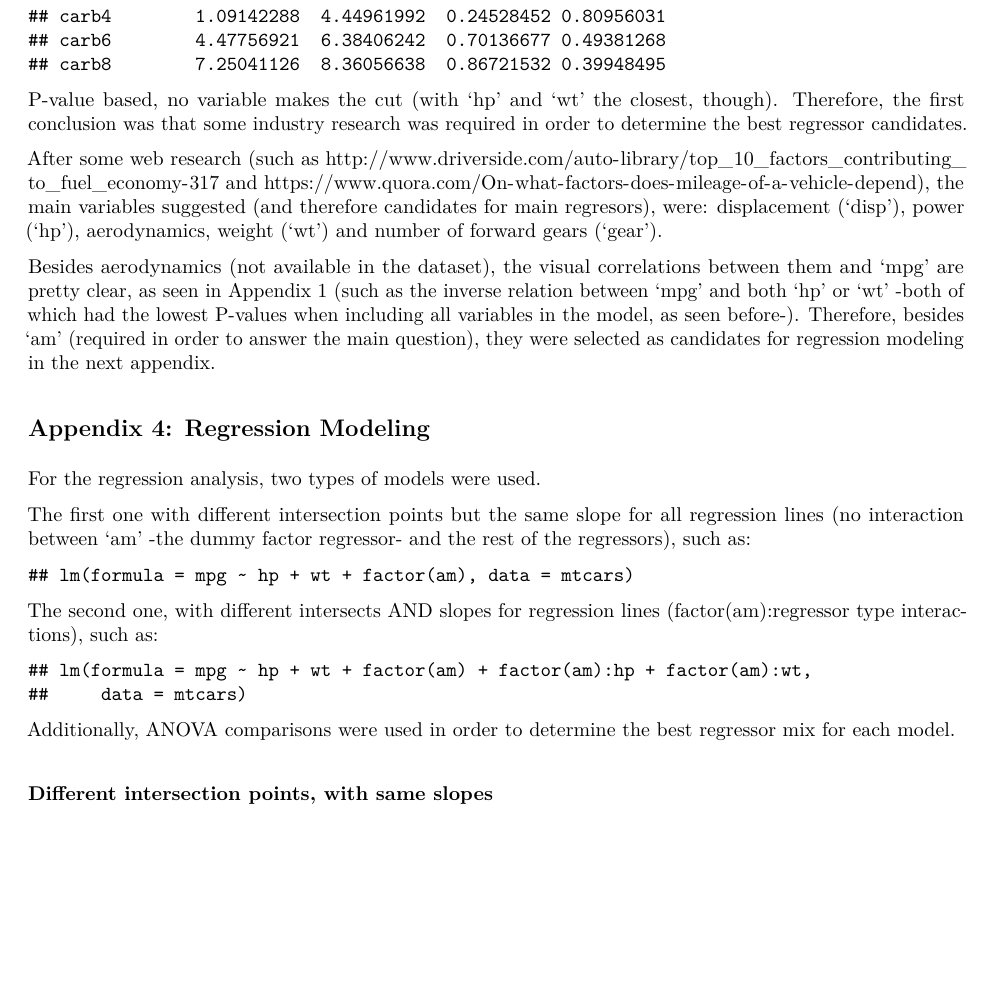
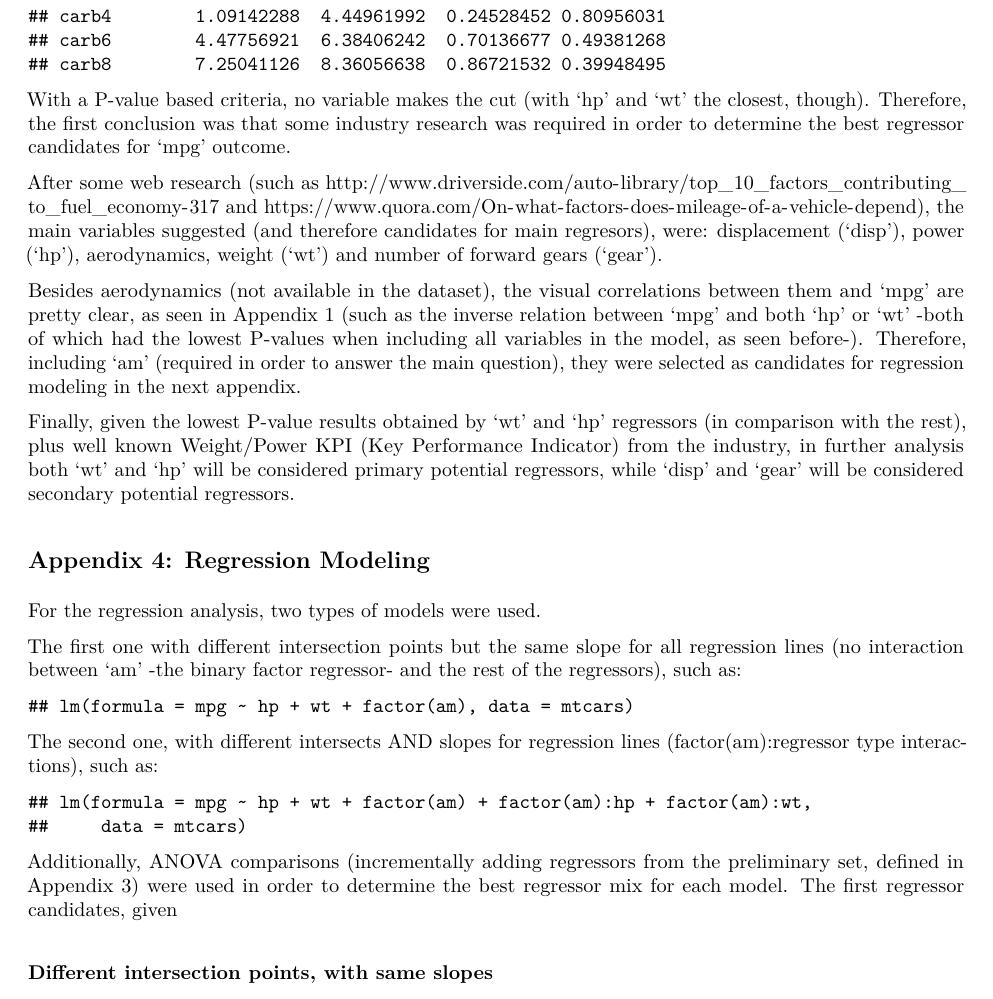
Before and after one commit to aleosorio/Coursera_Regression-Models_Course-Project, an R Markdown document (RM_CourseProject.Rmd): part of page 3 of 3, cut so that both start at the same text, the shorter picture padded with empty space. The pictures show the output file RM_CourseProject.pdf that the author committed with the source.

Commit message:
Further regressor candidates' analysis

````diff
--- a/RM_CourseProject.Rmd
+++ b/RM_CourseProject.Rmd
@@ -57,17 +57,19 @@ summary(fitAll)$coef
 ```
 
 
-P-value based, no variable makes the cut (with 'hp' and 'wt' the closest, though). Therefore, the first conclusion was that some industry research was required in order to determine the best regressor candidates.
+With a P-value based criteria, no variable makes the cut (with 'hp' and 'wt' the closest, though). Therefore, the first conclusion was that some industry research was required in order to determine the best regressor candidates for 'mpg' outcome.
 
 After some web research (such as http://www.driverside.com/auto-library/top_10_factors_contributing_to_fuel_economy-317 and https://www.quora.com/On-what-factors-does-mileage-of-a-vehicle-depend), the main variables suggested (and therefore candidates for main regresors), were: displacement ('disp'), power ('hp'), aerodynamics, weight ('wt') and number of forward gears ('gear').
 
-Besides aerodynamics (not available in the dataset), the visual correlations between them and 'mpg' are pretty clear, as seen in Appendix 1 (such as the inverse relation between 'mpg' and  both 'hp' or 'wt' -both of which had the lowest P-values when including all variables in the model, as seen before-). Therefore, besides 'am' (required in order to answer the main question), they were selected as candidates for regression modeling in the next appendix.
+Besides aerodynamics (not available in the dataset), the visual correlations between them and 'mpg' are pretty clear, as seen in Appendix 1 (such as the inverse relation between 'mpg' and  both 'hp' or 'wt' -both of which had the lowest P-values when including all variables in the model, as seen before-). Therefore, including 'am' (required in order to answer the main question), they were selected as candidates for regression modeling in the next appendix.
+
+Finally, given the lowest P-value results obtained by 'wt' and 'hp' regressors (in comparison with the rest), plus well known Weight/Power KPI (Key Performance Indicator) from the industry, in further analysis both 'wt' and 'hp' will be considered primary potential regressors, while 'disp' and 'gear' will be considered secondary potential regressors.
 
 ## Appendix 4: Regression Modeling
 
 For the regression analysis, two types of models were used.
 
-The first one with different intersection points but the same slope for all regression lines (no interaction between 'am' -the dummy factor regressor- and the rest of the regressors), such as:
+The first one with different intersection points but the same slope for all regression lines (no interaction between 'am' -the binary factor regressor- and the rest of the regressors), such as:
 
 ```{r, echo=FALSE}
 fit1am <- lm(mpg ~ factor(am), mtcars)
@@ -113,7 +115,7 @@ fitint4wt_hp_gear_am <- lm(mpg ~ wt + hp + factor(gear) + factor(am) + factor(am
 summary(fitint3hp_wt_am)$call
 ```
 
-Additionally, ANOVA comparisons were used in order to determine the best regressor mix for each model.
+Additionally, ANOVA comparisons (incrementally adding regressors from the preliminary set, defined in Appendix 3) were used in order to determine the best regressor mix for each model.  The first regressor candidates, given
 
 ### Different intersection points, with same slopes
 
````
Also changed, not shown: RM_CourseProject.pdf.
